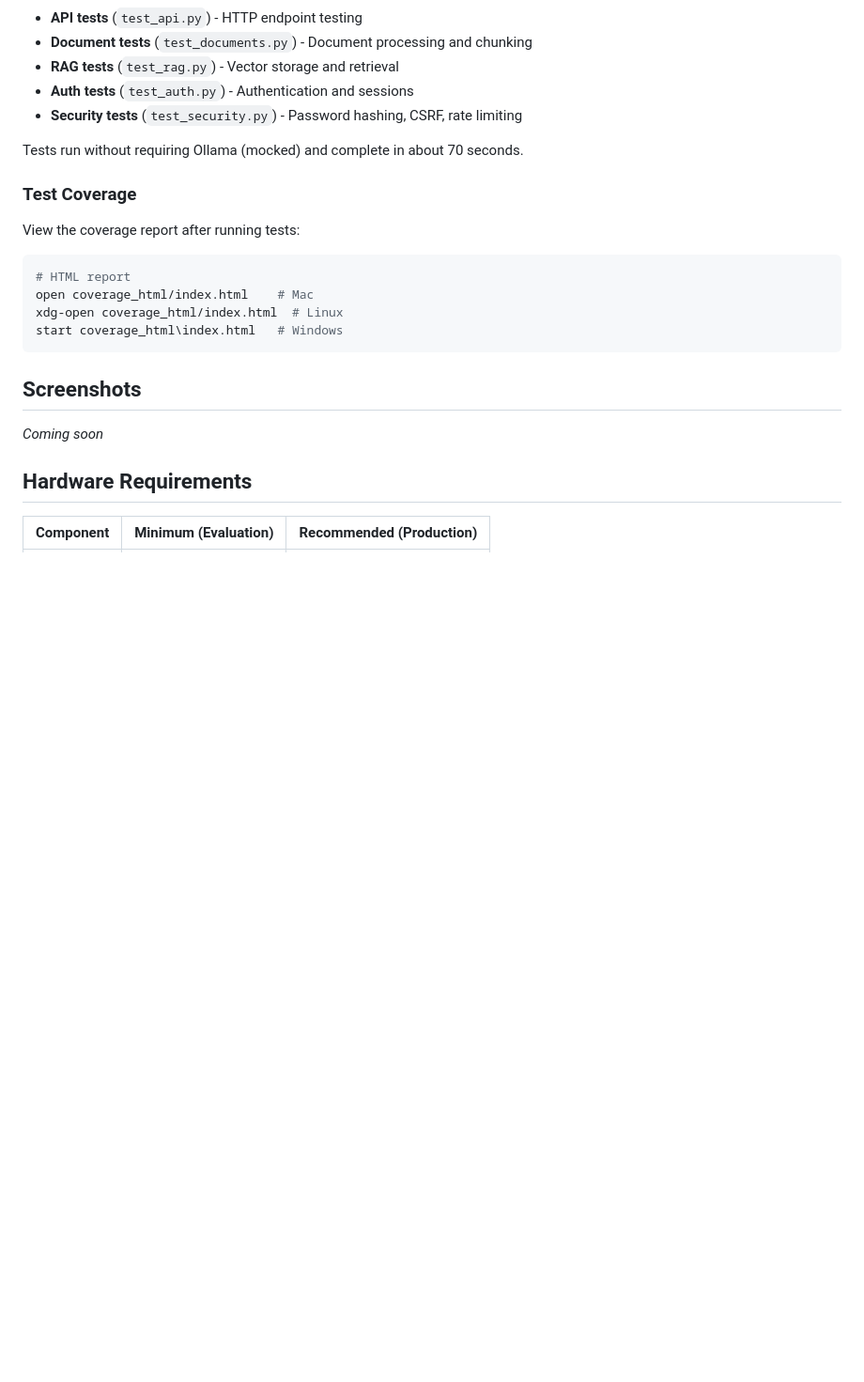
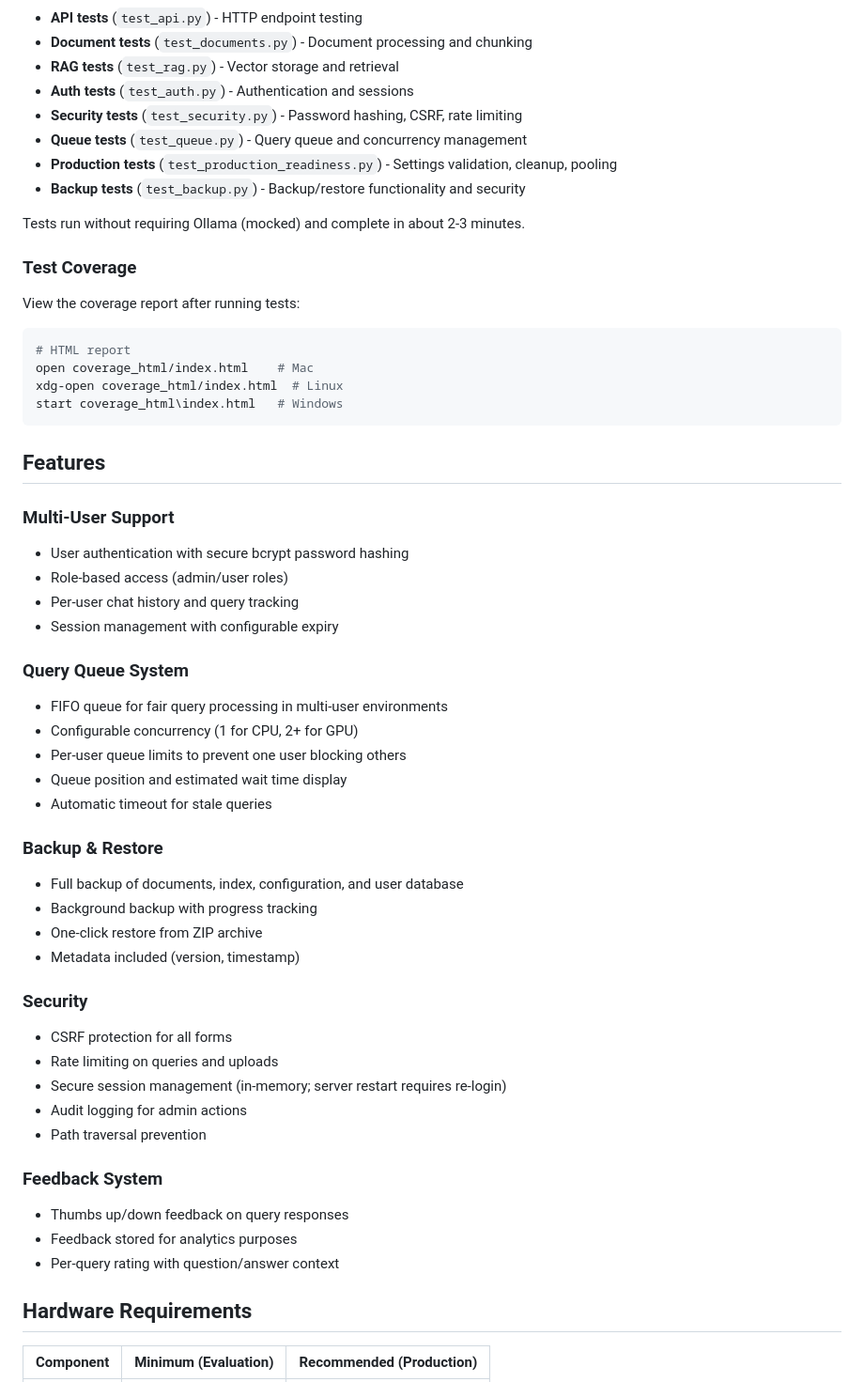
Before and after one commit to ForceSensitiveSaiyan/pika, a Markdown page: README.md, the part around one of its changes. Shown at 94% size. GitHub-like rendering; blank space fills up the shorter version.

````diff
--- a/README.md
+++ b/README.md
@@ -58,8 +58,11 @@ The test suite includes:
 - **RAG tests** (`test_rag.py`) - Vector storage and retrieval
 - **Auth tests** (`test_auth.py`) - Authentication and sessions
 - **Security tests** (`test_security.py`) - Password hashing, CSRF, rate limiting
+- **Queue tests** (`test_queue.py`) - Query queue and concurrency management
+- **Production tests** (`test_production_readiness.py`) - Settings validation, cleanup, pooling
+- **Backup tests** (`test_backup.py`) - Backup/restore functionality and security
 
-Tests run without requiring Ollama (mocked) and complete in about 70 seconds.
+Tests run without requiring Ollama (mocked) and complete in about 2-3 minutes.
 
 ### Test Coverage
 
@@ -72,11 +75,38 @@ xdg-open coverage_html/index.html  # Linux
 start coverage_html\index.html   # Windows
 ```
 
-## Screenshots
+## Features
 
-<!-- Screenshots will be added here -->
+### Multi-User Support
+- User authentication with secure bcrypt password hashing
+- Role-based access (admin/user roles)
+- Per-user chat history and query tracking
+- Session management with configurable expiry
 
-*Coming soon*
+### Query Queue System
+- FIFO queue for fair query processing in multi-user environments
+- Configurable concurrency (1 for CPU, 2+ for GPU)
+- Per-user queue limits to prevent one user blocking others
+- Queue position and estimated wait time display
+- Automatic timeout for stale queries
+
+### Backup & Restore
+- Full backup of documents, index, configuration, and user database
+- Background backup with progress tracking
+- One-click restore from ZIP archive
+- Metadata included (version, timestamp)
+
+### Security
+- CSRF protection for all forms
+- Rate limiting on queries and uploads
+- Secure session management (in-memory; server restart requires re-login)
+- Audit logging for admin actions
+- Path traversal prevention
+
+### Feedback System
+- Thumbs up/down feedback on query responses
+- Feedback stored for analytics purposes
+- Per-query rating with question/answer context
 
 ## Hardware Requirements
 
````
Also changed, not shown: other parts of README.md (+25 -0 lines).
